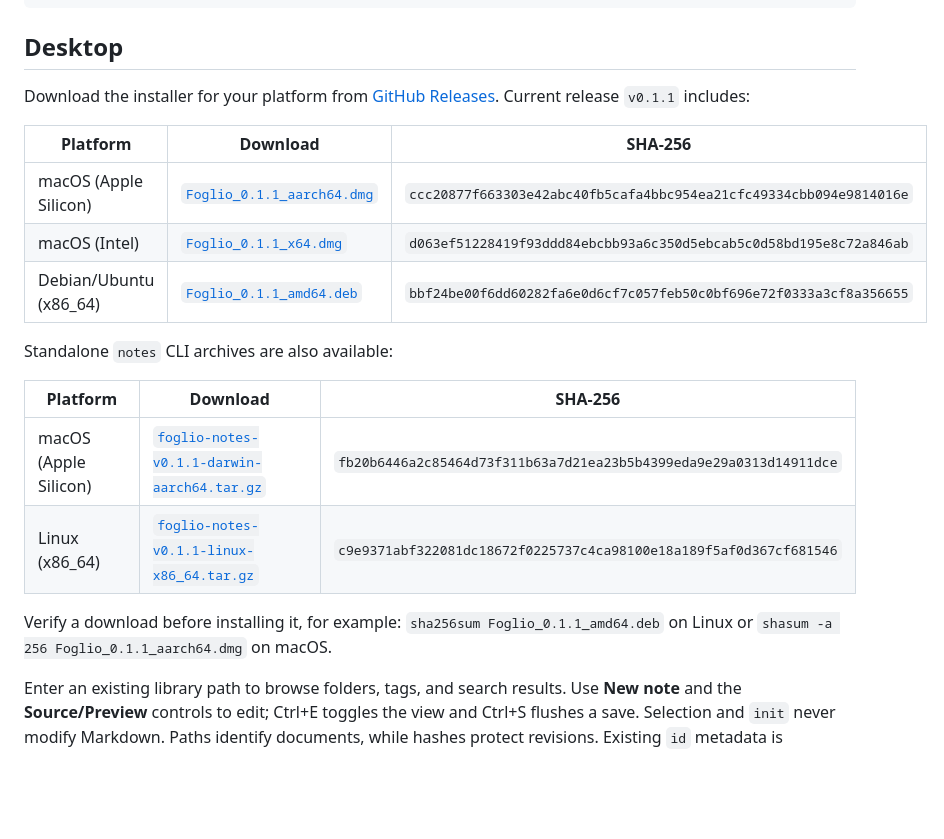
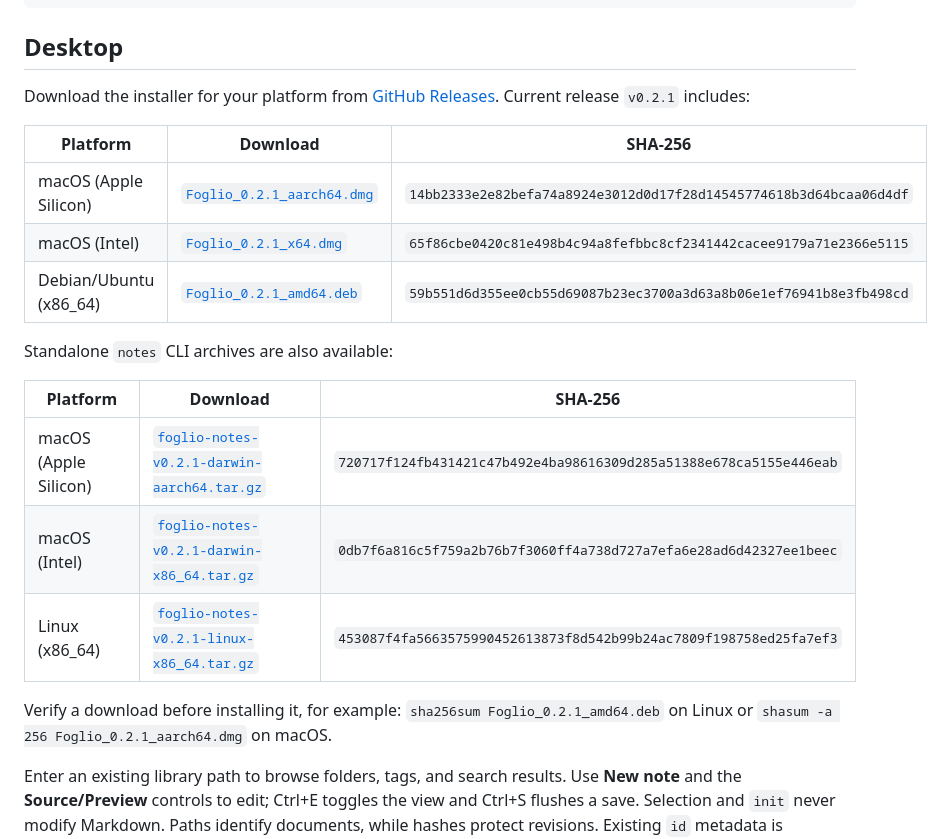
Before and after one commit to acramatte/foglio, a Markdown page: README.md, the part around the change. GitHub-like rendering; blank space fills up the shorter version.

Commit message:
docs: point the README download tables at v0.2.1
The tables still advertised v0.1.1 with its checksums, so a reader following
the README installed a three-release-old build. Refresh both tables to v0.2.1
and add the macOS (Intel) CLI archive row, which the release pipeline produces
only from v0.2.1 onwards.

Checksums are the SHA-256 of the published assets as downloaded from the
release, not recomputed from a local build.

```diff
--- a/README.md
+++ b/README.md
@@ -27,22 +27,23 @@ Source edits → revision-guarded autosave → atomic Markdown write → refresh
 
 ## Desktop
 
-Download the installer for your platform from [GitHub Releases](https://github.com/acramatte/foglio/releases). Current release `v0.1.1` includes:
+Download the installer for your platform from [GitHub Releases](https://github.com/acramatte/foglio/releases). Current release `v0.2.1` includes:
 
 | Platform | Download | SHA-256 |
 |---|---|---|
-| macOS (Apple Silicon) | [`Foglio_0.1.1_aarch64.dmg`](https://github.com/acramatte/foglio/releases/download/v0.1.1/Foglio_0.1.1_aarch64.dmg) | `ccc20877f663303e42abc40fb5cafa4bbc954ea21cfc49334cbb094e9814016e` |
-| macOS (Intel) | [`Foglio_0.1.1_x64.dmg`](https://github.com/acramatte/foglio/releases/download/v0.1.1/Foglio_0.1.1_x64.dmg) | `d063ef51228419f93ddd84ebcbb93a6c350d5ebcab5c0d58bd195e8c72a846ab` |
-| Debian/Ubuntu (x86_64) | [`Foglio_0.1.1_amd64.deb`](https://github.com/acramatte/foglio/releases/download/v0.1.1/Foglio_0.1.1_amd64.deb) | `bbf24be00f6dd60282fa6e0d6cf7c057feb50c0bf696e72f0333a3cf8a356655` |
+| macOS (Apple Silicon) | [`Foglio_0.2.1_aarch64.dmg`](https://github.com/acramatte/foglio/releases/download/v0.2.1/Foglio_0.2.1_aarch64.dmg) | `14bb2333e2e82befa74a8924e3012d0d17f28d14545774618b3d64bcaa06d4df` |
+| macOS (Intel) | [`Foglio_0.2.1_x64.dmg`](https://github.com/acramatte/foglio/releases/download/v0.2.1/Foglio_0.2.1_x64.dmg) | `65f86cbe0420c81e498b4c94a8fefbbc8cf2341442cacee9179a71e2366e5115` |
+| Debian/Ubuntu (x86_64) | [`Foglio_0.2.1_amd64.deb`](https://github.com/acramatte/foglio/releases/download/v0.2.1/Foglio_0.2.1_amd64.deb) | `59b551d6d355ee0cb55d69087b23ec3700a3d63a8b06e1ef76941b8e3fb498cd` |
 
 Standalone `notes` CLI archives are also available:
 
 | Platform | Download | SHA-256 |
 |---|---|---|
-| macOS (Apple Silicon) | [`foglio-notes-v0.1.1-darwin-aarch64.tar.gz`](https://github.com/acramatte/foglio/releases/download/v0.1.1/foglio-notes-v0.1.1-darwin-aarch64.tar.gz) | `fb20b6446a2c85464d73f311b63a7d21ea23b5b4399eda9e29a0313d14911dce` |
-| Linux (x86_64) | [`foglio-notes-v0.1.1-linux-x86_64.tar.gz`](https://github.com/acramatte/foglio/releases/download/v0.1.1/foglio-notes-v0.1.1-linux-x86_64.tar.gz) | `c9e9371abf322081dc18672f0225737c4ca98100e18a189f5af0d367cf681546` |
+| macOS (Apple Silicon) | [`foglio-notes-v0.2.1-darwin-aarch64.tar.gz`](https://github.com/acramatte/foglio/releases/download/v0.2.1/foglio-notes-v0.2.1-darwin-aarch64.tar.gz) | `720717f124fb431421c47b492e4ba98616309d285a51388e678ca5155e446eab` |
+| macOS (Intel) | [`foglio-notes-v0.2.1-darwin-x86_64.tar.gz`](https://github.com/acramatte/foglio/releases/download/v0.2.1/foglio-notes-v0.2.1-darwin-x86_64.tar.gz) | `0db7f6a816c5f759a2b76b7f3060ff4a738d727a7efa6e28ad6d42327ee1beec` |
+| Linux (x86_64) | [`foglio-notes-v0.2.1-linux-x86_64.tar.gz`](https://github.com/acramatte/foglio/releases/download/v0.2.1/foglio-notes-v0.2.1-linux-x86_64.tar.gz) | `453087f4fa5663575990452613873f8d542b99b24ac7809f198758ed25fa7ef3` |
 
-Verify a download before installing it, for example: `sha256sum Foglio_0.1.1_amd64.deb` on Linux or `shasum -a 256 Foglio_0.1.1_aarch64.dmg` on macOS.
+Verify a download before installing it, for example: `sha256sum Foglio_0.2.1_amd64.deb` on Linux or `shasum -a 256 Foglio_0.2.1_aarch64.dmg` on macOS.
 
 Enter an existing library path to browse folders, tags, and search results. Use **New note** and the **Source/Preview** controls to edit; Ctrl+E toggles the view and Ctrl+S flushes a save. Selection and `init` never modify Markdown. Paths identify documents, while hashes protect revisions. Existing `id` metadata is preserved as ordinary metadata. See the [identity contract](docs/path-identity.md) and [editing and recovery details](docs/phase6.md).
 
```
